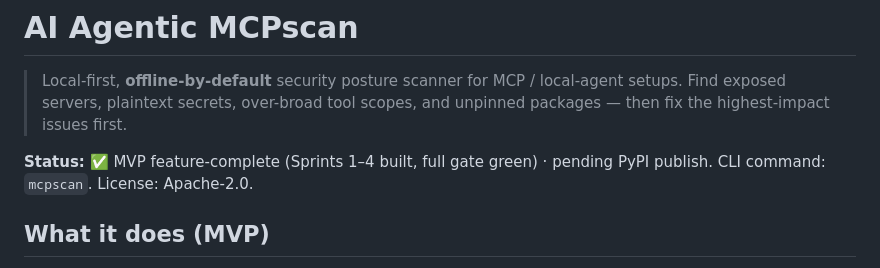
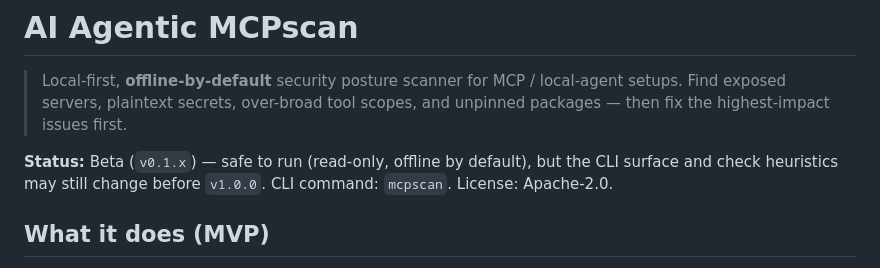
Before and after one commit to IRsoctierDT/ai-agentic-mcpscan, a Markdown page: README.md, the part around the change. Drawn GitHub-style.

Commit message:
docs(readme): set maturity expectation to Beta (v0.1.x) (#20)
Replace the pre-publish status line with an honest maturity note: safe to run
(read-only, offline by default), but the CLI surface and check heuristics may
change before v1.0.0. Sets clear expectations for early adopters.


Claude-Session: https://claude.ai/code/session_01X6HWdTZKkrdUMAntu3B2Zr

Co-authored-by: Claude <noreply@anthropic.com>

```diff
--- a/README.md
+++ b/README.md
@@ -4,8 +4,9 @@
 > local-agent setups. Find exposed servers, plaintext secrets, over-broad tool
 > scopes, and unpinned packages — then fix the highest-impact issues first.
 
-**Status:** ✅ MVP feature-complete (Sprints 1–4 built, full gate green) ·
-pending PyPI publish. CLI command: `mcpscan`. License: Apache-2.0.
+**Status:** Beta (`v0.1.x`) — safe to run (read-only, offline by default), but
+the CLI surface and check heuristics may still change before `v1.0.0`. CLI
+command: `mcpscan`. License: Apache-2.0.
 
 ## What it does (MVP)
 
```
